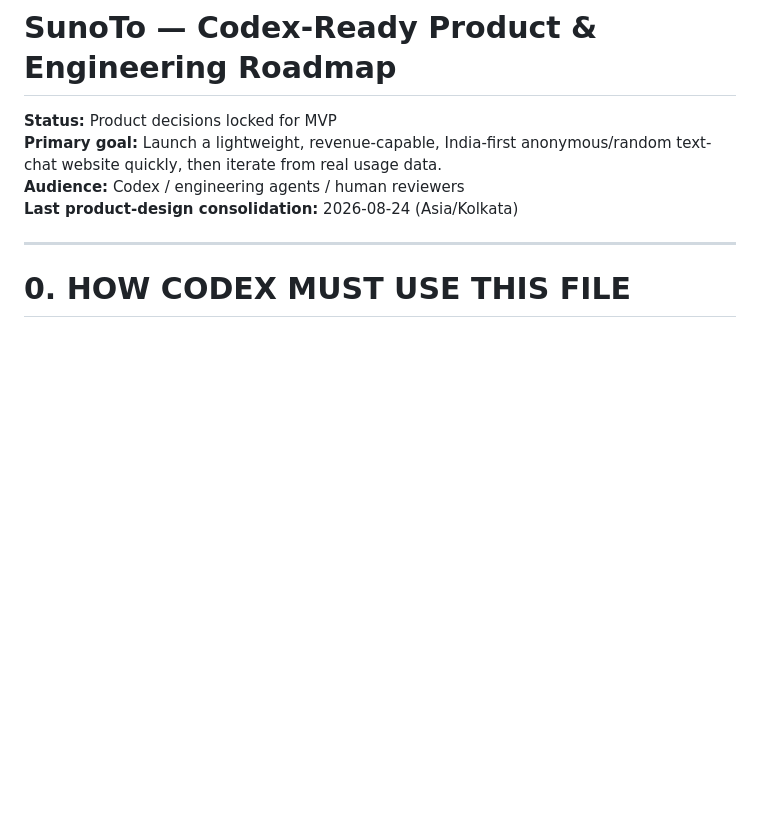
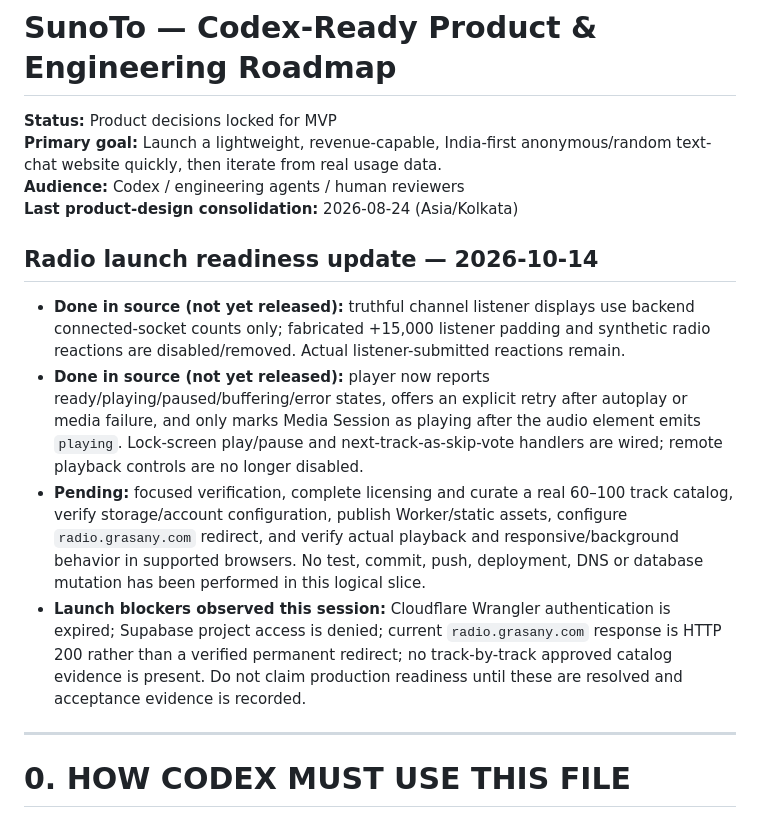
Before and after one commit to akshayanandraut/SunoTo, a Markdown page: ROADMAP.md, the part around the change. Rendered like a GitHub page; blank space fills up the shorter version.

Commit message:
Record radio launch readiness blockers

```diff
--- a/ROADMAP.md
+++ b/ROADMAP.md
@@ -4,6 +4,13 @@
 **Primary goal:** Launch a lightweight, revenue-capable, India-first anonymous/random text-chat website quickly, then iterate from real usage data.
 **Audience:** Codex / engineering agents / human reviewers
 **Last product-design consolidation:** 2026-08-24 (Asia/Kolkata)
+
+## Radio launch readiness update — 2026-10-14
+
+- **Done in source (not yet released):** truthful channel listener displays use backend connected-socket counts only; fabricated +15,000 listener padding and synthetic radio reactions are disabled/removed. Actual listener-submitted reactions remain.
+- **Done in source (not yet released):** player now reports ready/playing/paused/buffering/error states, offers an explicit retry after autoplay or media failure, and only marks Media Session as playing after the audio element emits `playing`. Lock-screen play/pause and next-track-as-skip-vote handlers are wired; remote playback controls are no longer disabled.
+- **Pending:** focused verification, complete licensing and curate a real 60–100 track catalog, verify storage/account configuration, publish Worker/static assets, configure `radio.grasany.com` redirect, and verify actual playback and responsive/background behavior in supported browsers. No test, commit, push, deployment, DNS or database mutation has been performed in this logical slice.
+- **Launch blockers observed this session:** Cloudflare Wrangler authentication is expired; Supabase project access is denied; current `radio.grasany.com` response is HTTP 200 rather than a verified permanent redirect; no track-by-track approved catalog evidence is present. Do not claim production readiness until these are resolved and acceptance evidence is recorded.
 
 ---
 
```
